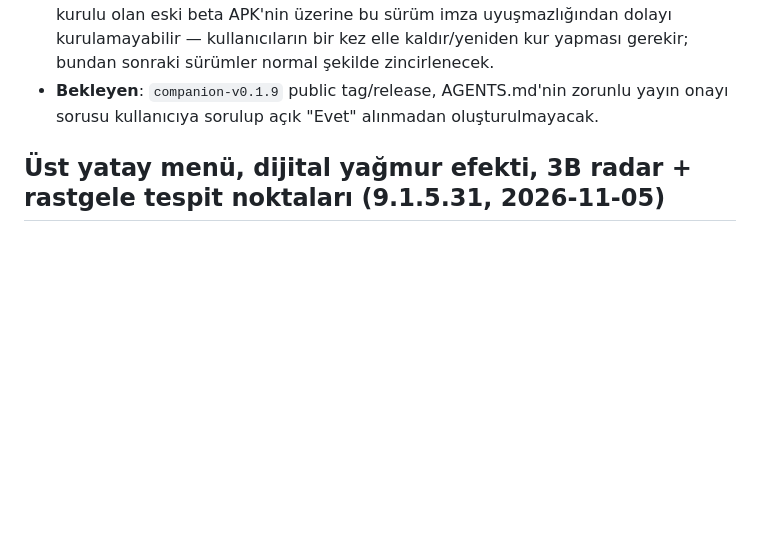
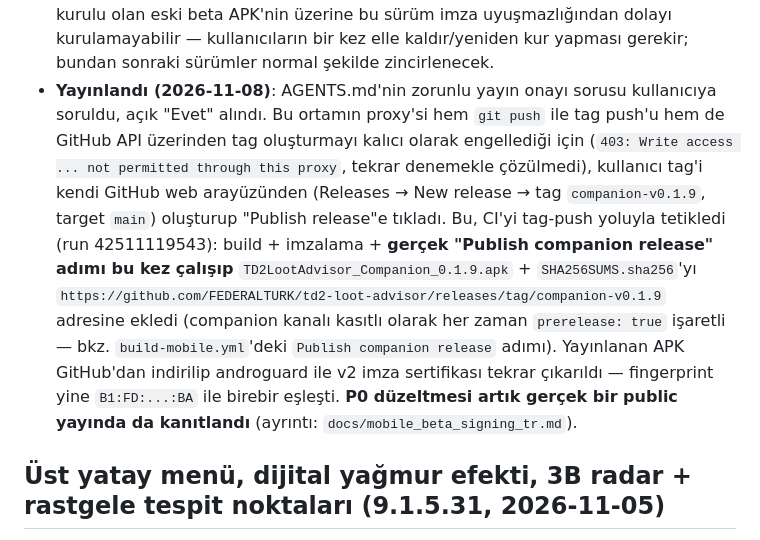
Before and after one commit to FEDERALTURK/td2-loot-advisor, a Markdown page: DEVELOPMENT_LOG.md, the part around the change. Drawn GitHub-style; blank space fills up the shorter version.

```diff
--- a/DEVELOPMENT_LOG.md
+++ b/DEVELOPMENT_LOG.md
@@ -27,8 +27,19 @@
 - **Önemli göç notu**: Bu, P0 düzeltmesinden sonraki İLK yayın. Telefonlarda zaten kurulu olan eski beta
   APK'nin üzerine bu sürüm imza uyuşmazlığından dolayı kurulamayabilir — kullanıcıların bir kez elle
   kaldır/yeniden kur yapması gerekir; bundan sonraki sürümler normal şekilde zincirlenecek.
-- **Bekleyen**: `companion-v0.1.9` public tag/release, AGENTS.md'nin zorunlu yayın onayı sorusu
-  kullanıcıya sorulup açık "Evet" alınmadan oluşturulmayacak.
+- **Yayınlandı (2026-11-08)**: AGENTS.md'nin zorunlu yayın onayı sorusu kullanıcıya soruldu, açık
+  "Evet" alındı. Bu ortamın proxy'si hem `git push` ile tag push'u hem de GitHub API üzerinden tag
+  oluşturmayı kalıcı olarak engellediği için (`403: Write access ... not permitted through this proxy`,
+  tekrar denemekle çözülmedi), kullanıcı tag'i kendi GitHub web arayüzünden (Releases → New release →
+  tag `companion-v0.1.9`, target `main`) oluşturup "Publish release"e tıkladı. Bu, CI'yi tag-push
+  yoluyla tetikledi (run 42511119543): build + imzalama + **gerçek "Publish companion release" adımı
+  bu kez çalışıp** `TD2LootAdvisor_Companion_0.1.9.apk` + `SHA256SUMS.sha256`'yı
+  `https://github.com/FEDERALTURK/td2-loot-advisor/releases/tag/companion-v0.1.9` adresine ekledi
+  (companion kanalı kasıtlı olarak her zaman `prerelease: true` işaretli — bkz.
+  `build-mobile.yml`'deki `Publish companion release` adımı). Yayınlanan APK GitHub'dan indirilip
+  androguard ile v2 imza sertifikası tekrar çıkarıldı — fingerprint yine
+  `B1:FD:...:BA` ile birebir eşleşti. **P0 düzeltmesi artık gerçek bir public yayında da kanıtlandı**
+  (ayrıntı: `docs/mobile_beta_signing_tr.md`).
 
 ## Üst yatay menü, dijital yağmur efekti, 3B radar + rastgele tespit noktaları (9.1.5.31, 2026-11-05)
 
```
Also changed, not shown: BUGS.md (+8 -3 lines), docs/mobile_beta_signing_tr.md (+12 -0 lines).
